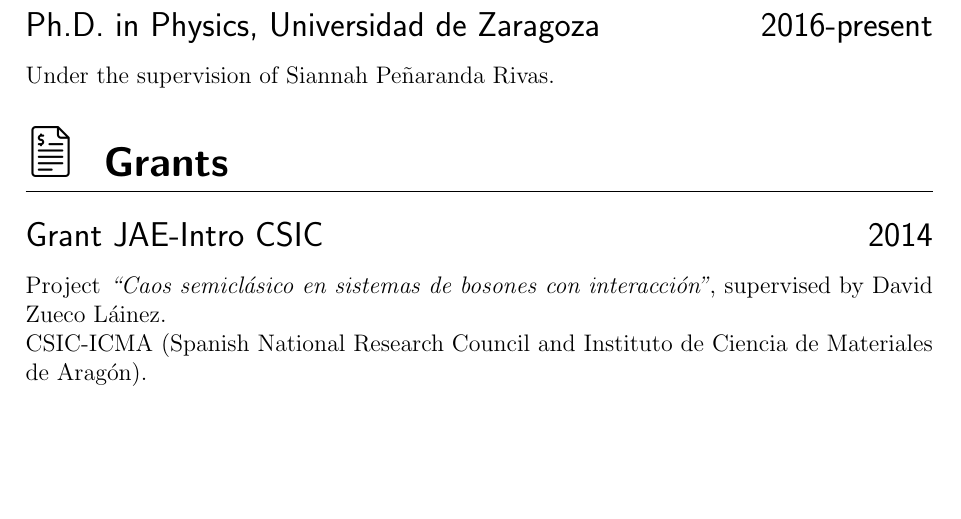
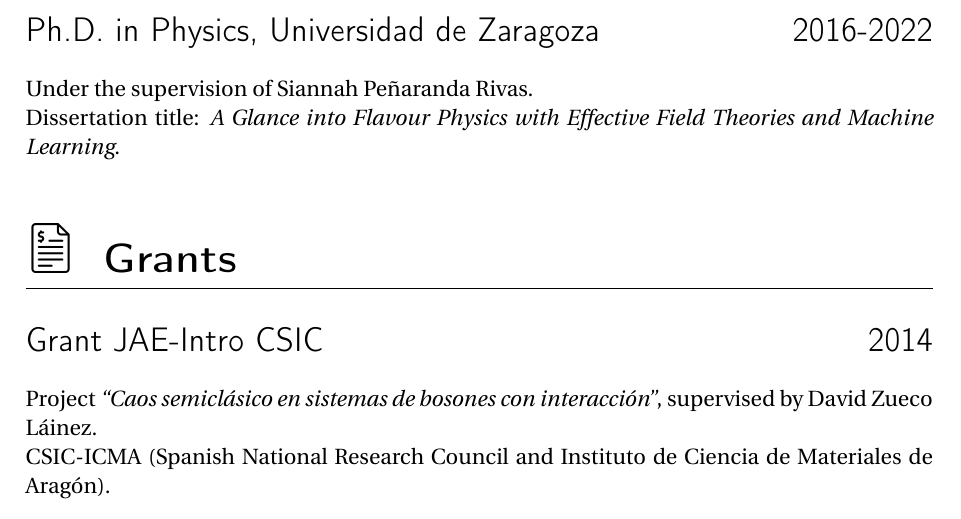
Before and after one commit to Jorge-Alda/Jorge-Alda, a LaTeX thesis (CV.tex, which reads cvf.cls): part of page 2 of 7, cut so that both start at the same text, the shorter picture padded with empty space. Compiled offline with pdfLaTeX.

Commit message:
Update CV

```diff
--- a/CV.tex
+++ b/CV.tex
@@ -39,8 +41,9 @@ M.Sc. Project: \textit{New Applications of the Coleman-Weinberg Model}. Under th
 \datedsubsection{Ph.D. School}{2018}
 Taller de Altas Energías. Benasque (Huesca, Spain).
 
-\datedsubsection{Ph.D. in Physics, Universidad de Zaragoza}{2016-present}
-Under the supervision of Siannah Peñaranda Rivas.
+\datedsubsection{Ph.D. in Physics, Universidad de Zaragoza}{2016-2022}
+Under the supervision of Siannah Peñaranda Rivas.\\
+Dissertation title: \textit{A Glance into Flavour Physics with Effective Field Theories and Machine Learning}.
 
 \grants{Grants}
 \datedsubsection{Grant JAE-Intro CSIC}{2014}
--- a/cvf.cls
+++ b/cvf.cls
@@ -1,12 +1,13 @@
 \NeedsTeXFormat{LaTeX2e}
 \ProvidesClass{cvf}[CV class]
 
-\LoadClass[12pt,a4paper]{article}
+\LoadClass[12pt,a4paper]{book}
 \RequirePackage{titlesec}
 \RequirePackage[margin=2.5cm]{geometry}
 \RequirePackage{graphicx}
 \RequirePackage{amssymb}
 \RequirePackage{array}
+\RequirePackage{fourier}
 \RequirePackage{hyperref}
 \hypersetup{bookmarksdepth=1}
 
@@ -14,6 +15,8 @@
 \newcolumntype{C}[1]{>{\centering\let\newline\\\arraybackslash\hspace{0pt}}p{#1}}
 \newcolumntype{R}[1]{>{\raggedleft\let\newline\\\arraybackslash\hspace{0pt}}p{#1}}
 
+
+\titleformat{\chapter}{\huge\sffamily\bfseries\raggedright}{}{0em}{}[\titlerule]
 
 \titleformat{\section}{\LARGE\sffamily\bfseries\raggedright}{}{0em}{}[\titlerule]
 
```
Also changed, not shown: CV.pdf (added), CV.tex (5 more changed lines).
